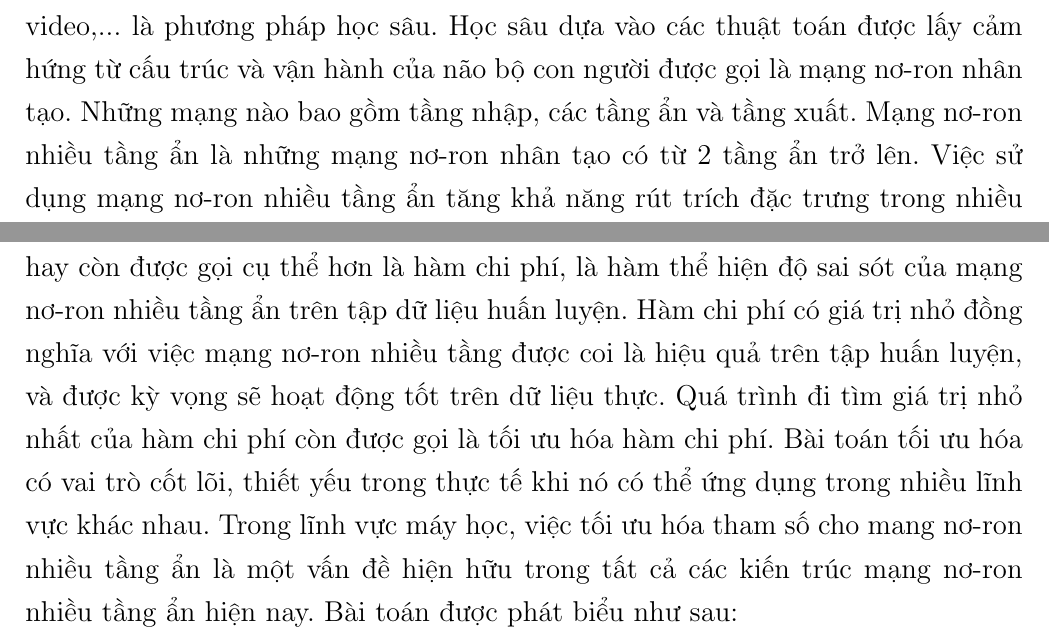
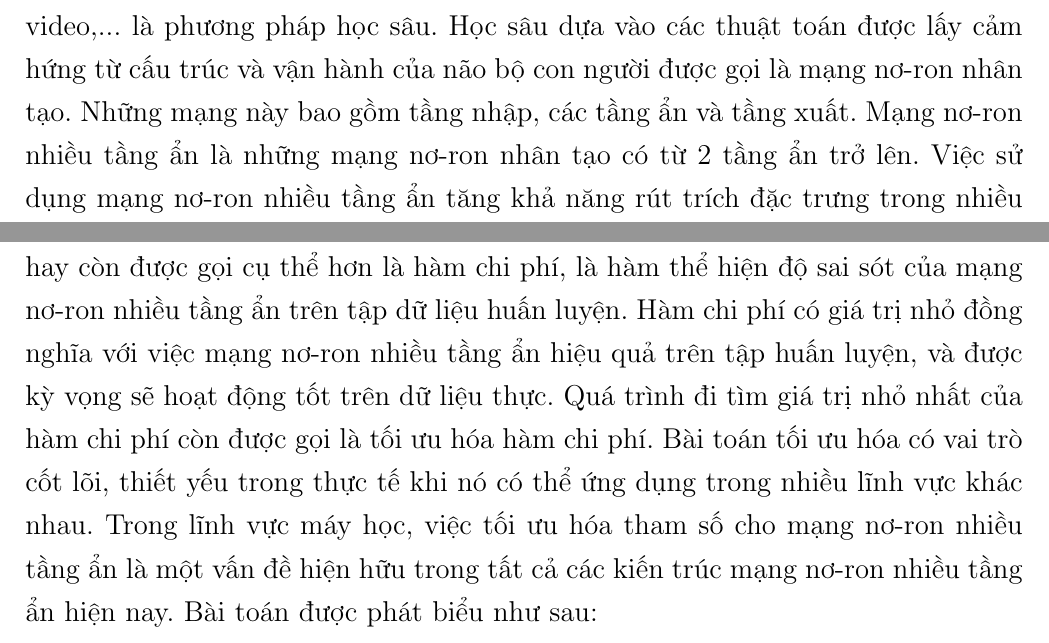
Before and after one commit to hoangminhquan-lhsdt/optimizers, a LaTeX document (Proposal/proposal.tex): two parts of page 2 of 7, joined at a grey line, cut so that both start at the same text. Compiled offline with pdfLaTeX.

Commit message:
Fixing minor spelling errors

```diff
--- a/Proposal/proposal.tex
+++ b/Proposal/proposal.tex
@@ -111,9 +111,9 @@
 
     \subsection{Giới thiệu về đề tài}
 
-  Trong thời đại công nghệ 4.0, trí tuệ nhân tạo ngày càng phát triển với nhiều ứng dụng trong thực tế như điều khiển xe không người lái, dịch tự động, nhận diện khuôn mặt,... Trong đó máy học là một phân nhánh dựa trên ý tưởng máy tính có thể học được từ dữ liệu, rút trích đặc trưng và đưa ra quyết định mà hạn chế sự can thiệp của con người đến mức tối thiểu. Một hướng tiếp cận trong học máy đã và đang đạt được những thành tựu vượt trội và được ứng dụng rộng rãi để giải quyết những bài toán khó khăn như xử lý ngôn ngữ tự nhiên, xử lý ảnh số và video,... là phương pháp học sâu. Học sâu dựa vào các thuật toán được lấy cảm hứng từ cấu trúc và vận hành của não bộ con người được gọi là mạng nơ-ron nhân tạo. Những mạng nào bao gồm tầng nhập, các tầng ẩn và tầng xuất. Mạng nơ-ron nhiều tầng ẩn là những mạng nơ-ron nhân tạo có từ 2 tầng ẩn trở lên. Việc sử dụng mạng nơ-ron nhiều tầng ẩn tăng khả năng rút trích đặc trưng trong nhiều loại dữ liệu kể cả những loại dữ liệu không cấu trúc và không gán nhãn. Bên cạnh đó, những mạng nơ-ron này có thể học, hay được huấn luyện, mà không cần sự giám sát của con người, có nghĩa là máy có thể đưa ra những dự đoán và tự động cải thiện thuật toán để thích ứng với dữ liệu mới. Tuy nhiên huấn luyện một mạng nơ-ron nhiều tầng ẩn có thể gặp nhiều khó khăn dẫn đến hiệu suất đạt được trong thực tế thấp và không có ý nghĩa thực tiễn. Vì thế việc khắc phục những khó khăn này là cần thiết.
+  Trong thời đại công nghệ 4.0, trí tuệ nhân tạo ngày càng phát triển với nhiều ứng dụng trong thực tế như điều khiển xe không người lái, dịch tự động, nhận diện khuôn mặt,... Trong đó máy học là một phân nhánh dựa trên ý tưởng máy tính có thể học được từ dữ liệu, rút trích đặc trưng và đưa ra quyết định mà hạn chế sự can thiệp của con người đến mức tối thiểu. Một hướng tiếp cận trong học máy đã và đang đạt được những thành tựu vượt trội và được ứng dụng rộng rãi để giải quyết những bài toán khó khăn như xử lý ngôn ngữ tự nhiên, xử lý ảnh số và video,... là phương pháp học sâu. Học sâu dựa vào các thuật toán được lấy cảm hứng từ cấu trúc và vận hành của não bộ con người được gọi là mạng nơ-ron nhân tạo. Những mạng này bao gồm tầng nhập, các tầng ẩn và tầng xuất. Mạng nơ-ron nhiều tầng ẩn là những mạng nơ-ron nhân tạo có từ 2 tầng ẩn trở lên. Việc sử dụng mạng nơ-ron nhiều tầng ẩn tăng khả năng rút trích đặc trưng trong nhiều loại dữ liệu kể cả những loại dữ liệu không cấu trúc và không gán nhãn. Bên cạnh đó, những mạng nơ-ron này có thể học, hay được huấn luyện, mà không cần sự giám sát của con người, có nghĩa là máy có thể đưa ra những dự đoán và tự động cải thiện thuật toán để thích ứng với dữ liệu mới. Tuy nhiên huấn luyện một mạng nơ-ron nhiều tầng ẩn có thể gặp nhiều khó khăn dẫn đến hiệu suất đạt được trong thực tế thấp và không có ý nghĩa thực tiễn. Vì thế việc khắc phục những khó khăn này là cần thiết.
 
-  Huấn luyện mạng nơ-ron nhiều tầng ẩn chủ yếu là quá trình đi tìm cực tiểu/cực đại toàn cục của hàm mục tiêu thông qua việc điều chỉnh các trọng số của mạng nơ-ron nhiều tầng ẩn sao cho giá trị của hàm mục tiêu là nhỏ nhất. Hàm mục tiêu, hay còn được gọi cụ thể hơn là hàm chi phí, là hàm thể hiện độ sai sót của mạng nơ-ron nhiều tầng ẩn trên tập dữ liệu huấn luyện. Hàm  chi phí có giá trị nhỏ đồng nghĩa với việc mạng nơ-ron nhiều tầng được coi là hiệu quả trên tập huấn luyện, và được kỳ vọng sẽ hoạt động tốt trên dữ liệu thực. Quá trình đi tìm giá trị nhỏ nhất của hàm chi phí còn được gọi là tối ưu hóa hàm chi phí. Bài toán tối ưu hóa có vai trò cốt lõi, thiết yếu trong thực tế khi nó có thể ứng dụng trong nhiều lĩnh vực khác nhau. Trong lĩnh vực máy học, việc tối ưu hóa tham số cho mang nơ-ron nhiều tầng ẩn là một vấn đề hiện hữu trong tất cả các kiến trúc mạng nơ-ron nhiều tầng ẩn hiện nay. Bài toán được phát biểu như sau:
+  Huấn luyện mạng nơ-ron nhiều tầng ẩn chủ yếu là quá trình đi tìm cực tiểu/cực đại toàn cục của hàm mục tiêu thông qua việc điều chỉnh các trọng số của mạng nơ-ron nhiều tầng ẩn sao cho giá trị của hàm mục tiêu là nhỏ nhất. Hàm mục tiêu, hay còn được gọi cụ thể hơn là hàm chi phí, là hàm thể hiện độ sai sót của mạng nơ-ron nhiều tầng ẩn trên tập dữ liệu huấn luyện. Hàm  chi phí có giá trị nhỏ đồng nghĩa với việc mạng nơ-ron nhiều tầng ẩn hiệu quả trên tập huấn luyện, và được kỳ vọng sẽ hoạt động tốt trên dữ liệu thực. Quá trình đi tìm giá trị nhỏ nhất của hàm chi phí còn được gọi là tối ưu hóa hàm chi phí. Bài toán tối ưu hóa có vai trò cốt lõi, thiết yếu trong thực tế khi nó có thể ứng dụng trong nhiều lĩnh vực khác nhau. Trong lĩnh vực máy học, việc tối ưu hóa tham số cho mạng nơ-ron nhiều tầng ẩn là một vấn đề hiện hữu trong tất cả các kiến trúc mạng nơ-ron nhiều tầng ẩn hiện nay. Bài toán được phát biểu như sau:
    \begin{itemize}
       \item Input:Hàm chi phí với các tham số là các trọng số của mạng nơ-ron nhiều tầng ẩn.
       \item Output: các tham số của mạng nơ-ron nhiều tầng ẩn đã được tối ưu sao cho giá trị của hàm chi phí là nhỏ nhất.
```
Also changed, not shown: Proposal/proposal.tex (2 more changed lines).
